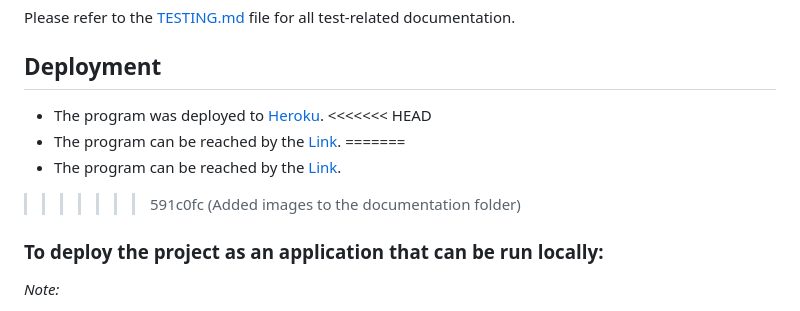
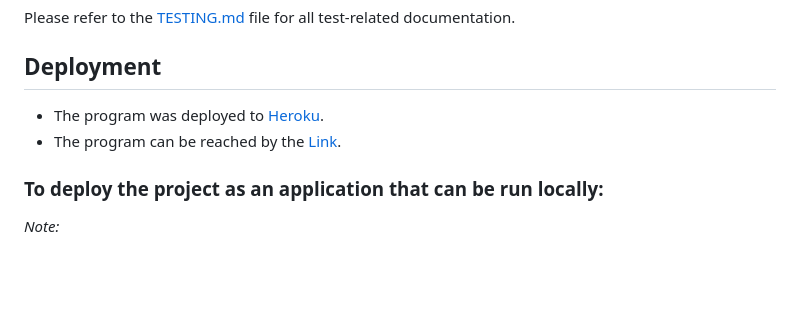
Before and after one commit to kenneth2-3/Restaurant_booking, a Markdown page: README.md, the part around the change. Drawn GitHub-style; blank space fills up the shorter version.

Commit message:
Accepted incoming changes

```diff
--- a/README.md
+++ b/README.md
@@ -174,11 +174,7 @@ Please refer to the [TESTING.md](TESTING.md) file for all test-related documenta
 ## Deployment
 
 - The program was deployed to [Heroku](https://dashboard.heroku.com/).
-<<<<<<< HEAD
-- The program can be reached by the [Link]().
-=======
 - The program can be reached by the [Link](https://ayce-restaurant-61dfc0b944b3.herokuapp.com/).
->>>>>>> 591c0fc (Added images to the documentation folder)
 
 ### To deploy the project as an application that can be **run locally**:
 
```
